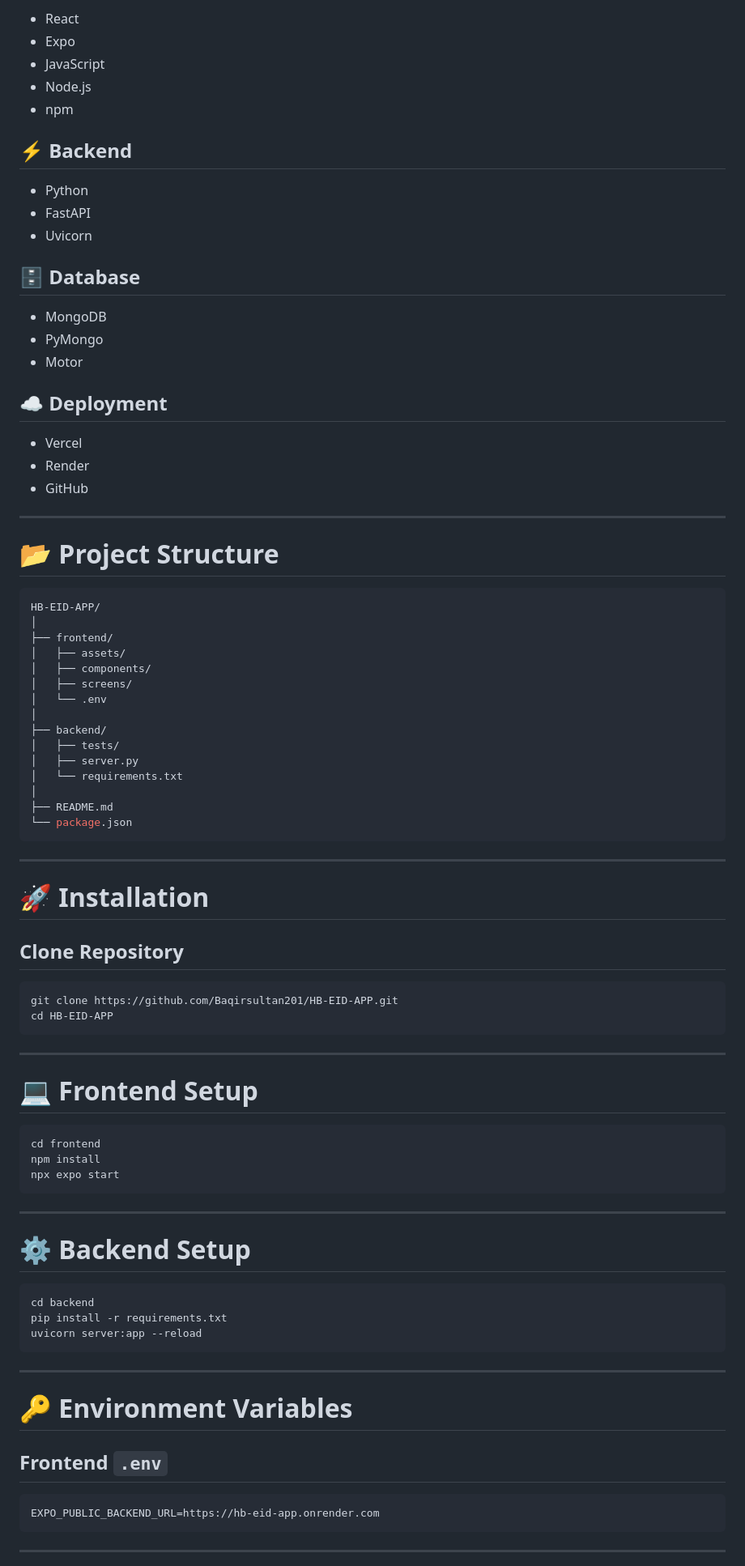
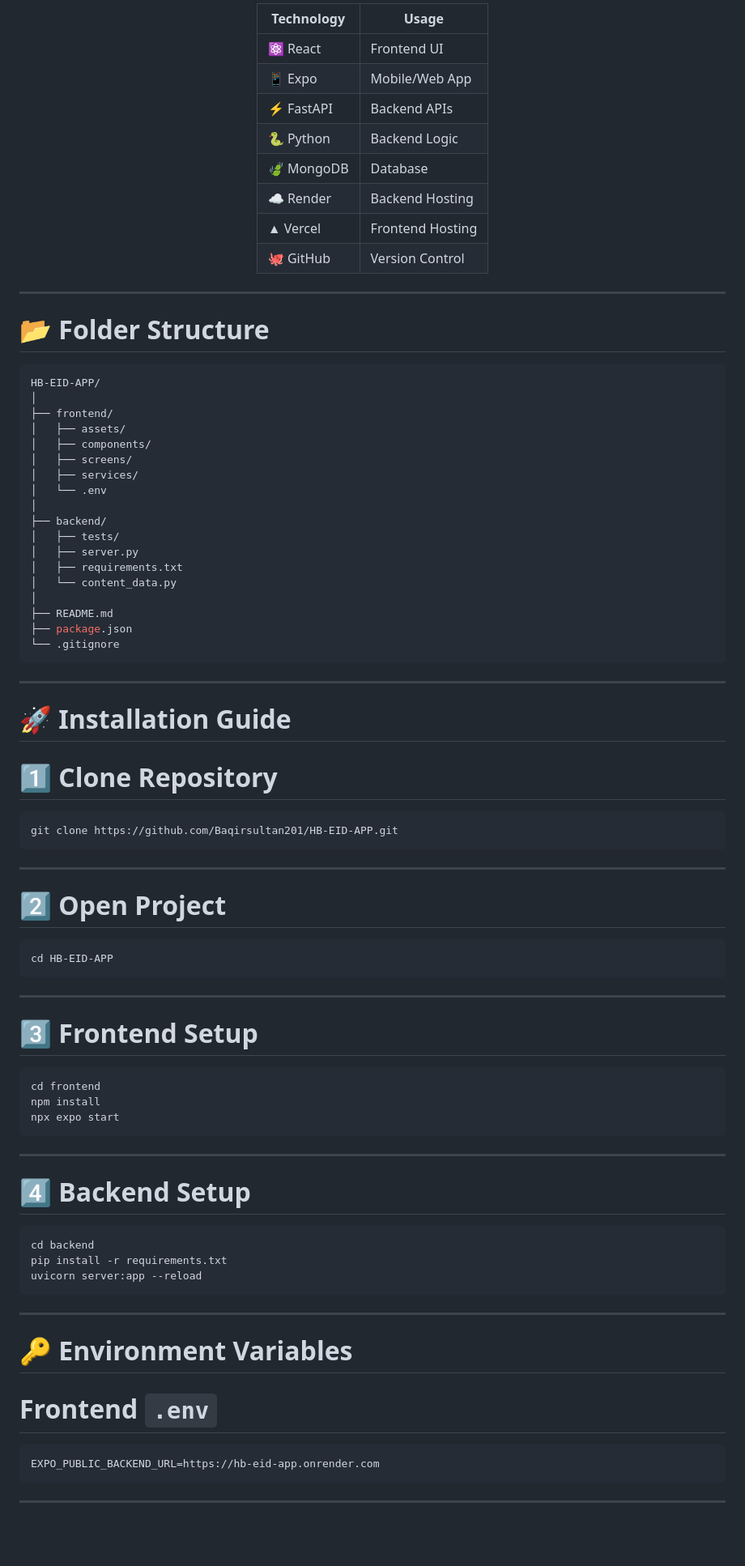
Before and after one commit to BaqirSultan201/HB-EID-APP, a Markdown page: README.md, the part around one of its changes. Shown at 81% size. Drawn GitHub-style; blank space fills up the shorter version.

Commit message:
Revise README with new sections and formatting
Updated README to enhance project details and structure.

````diff
--- a/README.md
+++ b/README.md
@@ -44,31 +64,20 @@ The project is designed with scalable architecture, fast API communication, clou
 
-* React
-* Expo
-* JavaScript
-* Node.js
-* npm
+| Technology | Usage            |
+| ---------- | ---------------- |
+| ⚛️ React   | Frontend UI      |
+| 📱 Expo    | Mobile/Web App   |
+| ⚡ FastAPI  | Backend APIs     |
+| 🐍 Python  | Backend Logic    |
+| 🍃 MongoDB | Database         |
+| ☁️ Render  | Backend Hosting  |
+| ▲ Vercel   | Frontend Hosting |
+| 🐙 GitHub  | Version Control  |
 
-## ⚡ Backend
-
-* Python
-* FastAPI
-* Uvicorn
-
-## 🗄️ Database
-
-* MongoDB
-* PyMongo
-* Motor
-
-## ☁️ Deployment
-
-* Vercel
-* Render
-* GitHub
+</div>
 
 ---
 
-# 📂 Project Structure
+# 📂 Folder Structure
 
 ```bash
 HB-EID-APP/
@@ -77,31 +86,41 @@ HB-EID-APP/
 │   ├── assets/
 │   ├── components/
 │   ├── screens/
+│   ├── services/
 │   └── .env
 │
 ├── backend/
 │   ├── tests/
 │   ├── server.py
-│   └── requirements.txt
+│   ├── requirements.txt
+│   └── content_data.py
 │
 ├── README.md
-└── package.json
+├── package.json
+└── .gitignore
 ```
 
 ---
 
-# 🚀 Installation
+# 🚀 Installation Guide
 
-## Clone Repository
+# 1️⃣ Clone Repository
 
 ```bash
 git clone https://github.com/Baqirsultan201/HB-EID-APP.git
+```
+
+---
+
+# 2️⃣ Open Project
+
+```bash
 cd HB-EID-APP
 ```
 
 ---
 
-# 💻 Frontend Setup
+# 3️⃣ Frontend Setup
 
 ```bash
 cd frontend
@@ -111,7 +130,7 @@ npx expo start
 
 ---
 
-# ⚙️ Backend Setup
+# 4️⃣ Backend Setup
 
 ```bash
 cd backend
@@ -123,7 +142,7 @@ uvicorn server:app --reload
 
 # 🔑 Environment Variables
 
-## Frontend `.env`
+# Frontend `.env`
 
 ```env
 EXPO_PUBLIC_BACKEND_URL=https://hb-eid-app.onrender.com
````
Also changed, not shown: other parts of README.md (+113 -39 lines).
